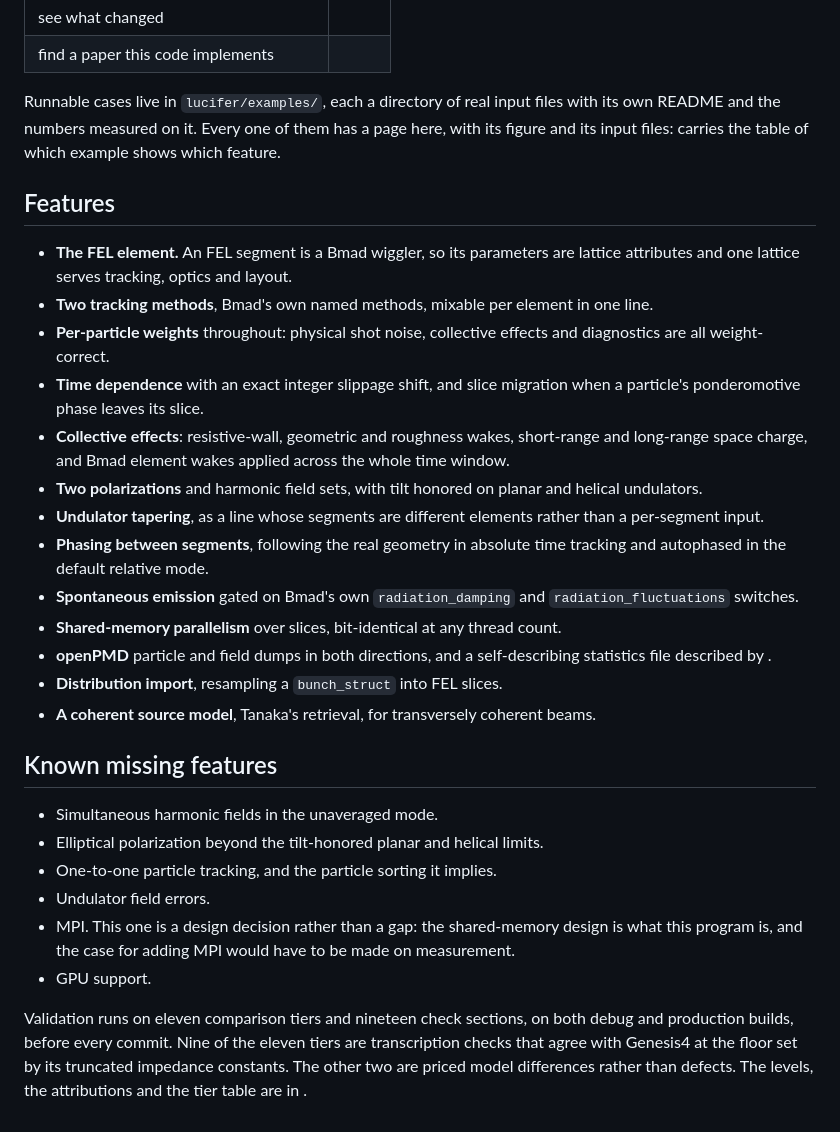
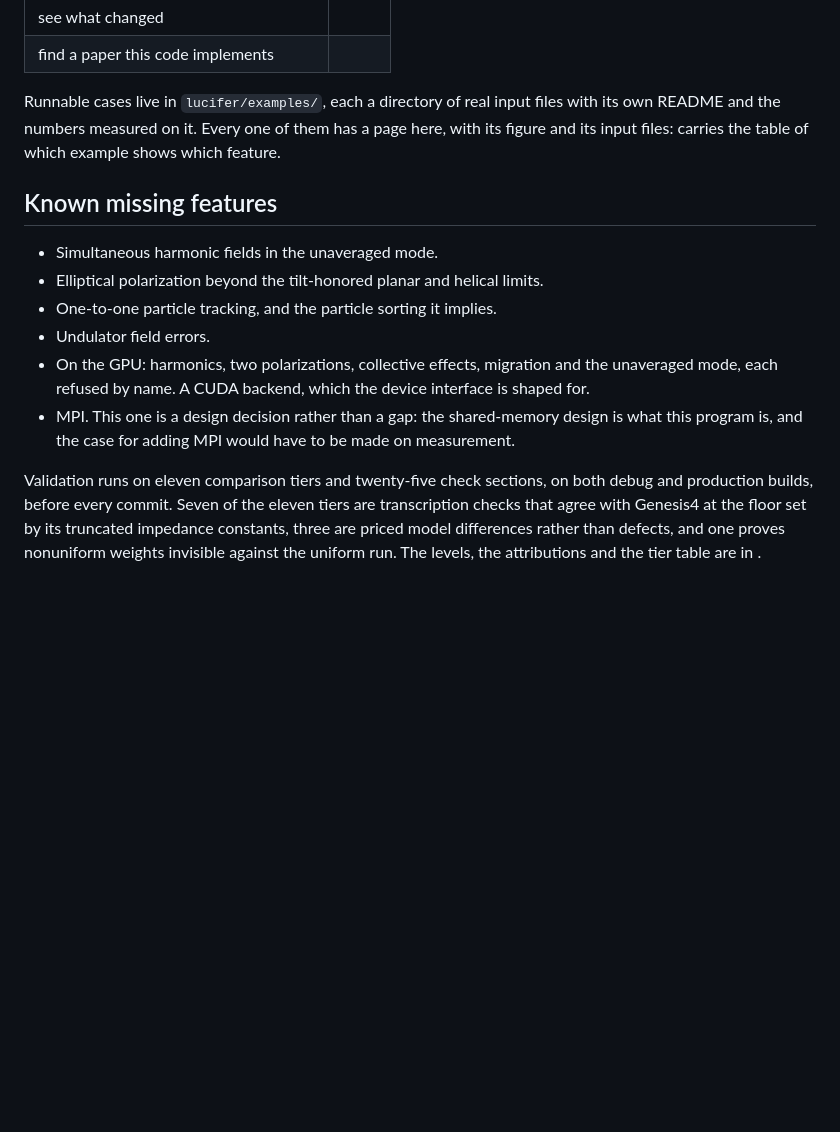
Before and after one commit to ChristopherMayes/lucifer, a Markdown page: lucifer/doc/index.md, the part around one of its changes. Drawn GitHub-style; blank space fills up the shorter version.

```diff
--- a/lucifer/doc/index.md
+++ b/lucifer/doc/index.md
@@ -47,33 +63,18 @@ its own README and the numbers measured on it. Every one of them has a page here
 its figure and its input files: [](generated/examples/examples.md) carries the table of
 which example shows which feature.
 
-## Features
-
-- **The FEL element.** An FEL segment is a Bmad wiggler, so its parameters are lattice attributes and one lattice serves tracking, optics and layout.
-- **Two tracking methods**, Bmad's own named methods, mixable per element in one line.
-- **Per-particle weights** throughout: physical shot noise, collective effects and diagnostics are all weight-correct.
-- **Time dependence** with an exact integer slippage shift, and slice migration when a particle's ponderomotive phase leaves its slice.
-- **Collective effects**: resistive-wall, geometric and roughness wakes, short-range and long-range space charge, and Bmad element wakes applied across the whole time window.
-- **Two polarizations** and harmonic field sets, with tilt honored on planar and helical undulators.
-- **Undulator tapering**, as a line whose segments are different elements rather than a per-segment input.
-- **Phasing between segments**, following the real geometry in absolute time tracking and autophased in the default relative mode.
-- **Spontaneous emission** gated on Bmad's own `radiation_damping` and `radiation_fluctuations` switches.
-- **Shared-memory parallelism** over slices, bit-identical at any thread count.
-- **openPMD** particle and field dumps in both directions, and a self-describing statistics file described by [](BMAD-STATS-SPEC.md).
-- **Distribution import**, resampling a `bunch_struct` into FEL slices.
-- **A coherent source model**, Tanaka's retrieval, for transversely coherent beams.
-
 ## Known missing features
 
 - Simultaneous harmonic fields in the unaveraged mode.
 - Elliptical polarization beyond the tilt-honored planar and helical limits.
 - One-to-one particle tracking, and the particle sorting it implies.
 - Undulator field errors.
+- On the GPU: harmonics, two polarizations, collective effects, migration and the unaveraged mode, each refused by name. A CUDA backend, which the device interface is shaped for.
 - MPI. This one is a design decision rather than a gap: the shared-memory design is what this program is, and the case for adding MPI would have to be made on measurement.
-- GPU support.
 
-Validation runs on eleven comparison tiers and nineteen check sections, on both debug
-and production builds, before every commit. Nine of the eleven tiers are transcription
-checks that agree with Genesis4 at the floor set by its truncated impedance constants.
-The other two are priced model differences rather than defects. The levels, the
+Validation runs on eleven comparison tiers and twenty-five check sections, on both
+debug and production builds, before every commit. Seven of the eleven tiers are
+transcription checks that agree with Genesis4 at the floor set by its truncated
+impedance constants, three are priced model differences rather than defects, and one
+proves nonuniform weights invisible against the uniform run. The levels, the
 attributions and the tier table are in [](validation.md).
```
Also changed, not shown: other parts of lucifer/doc/index.md (+21 -5 lines).
